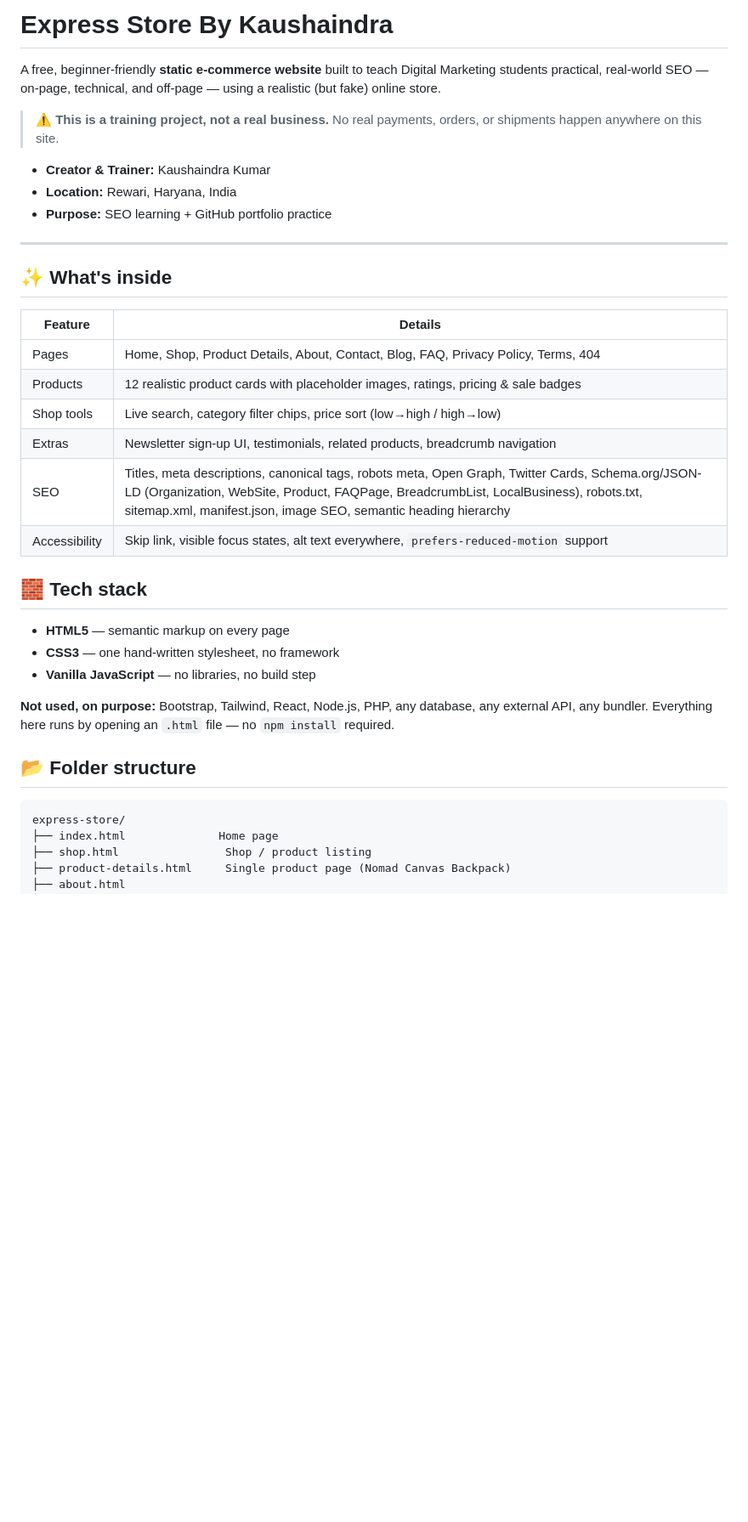
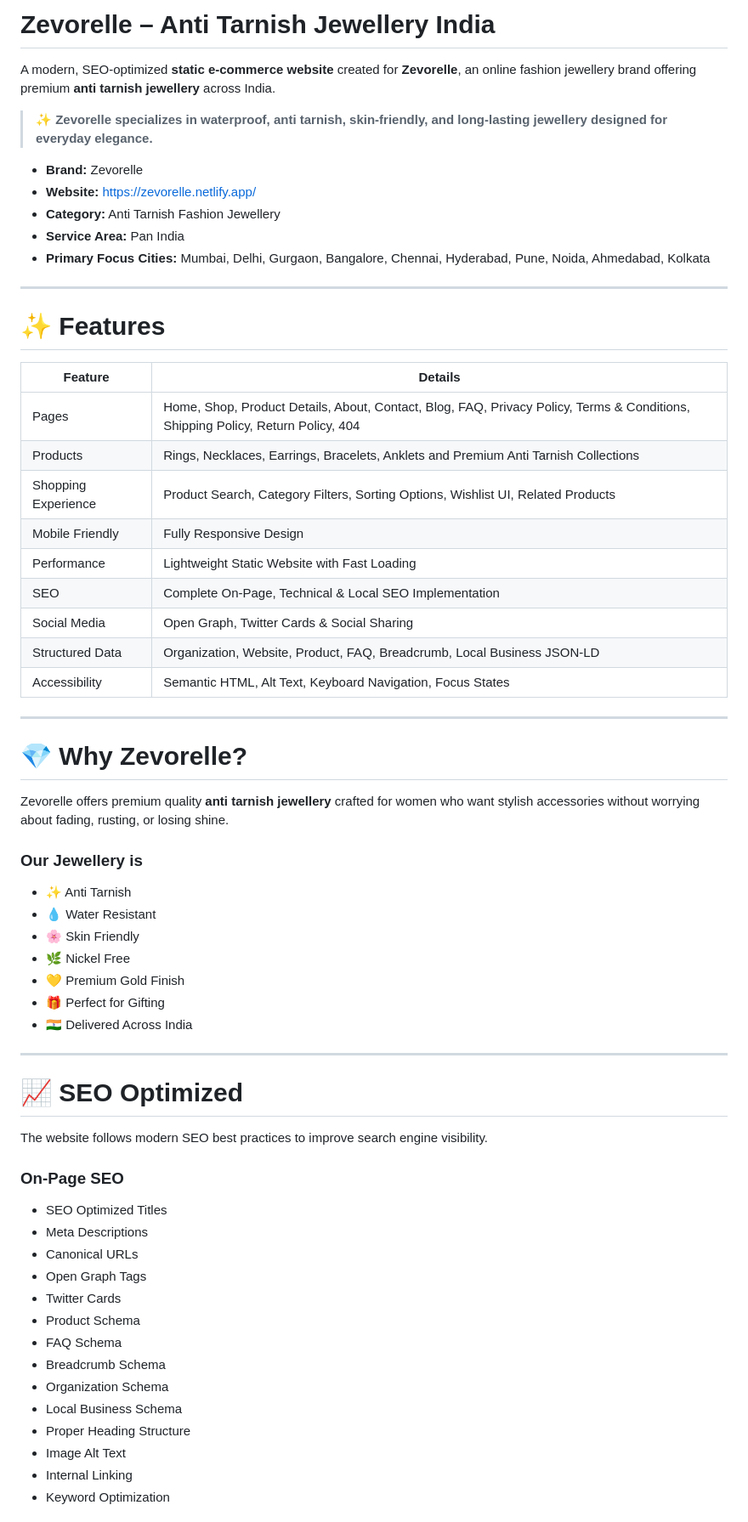
Before and after one commit to srushti-tr/zevorelle, a Markdown page: README.md, the part around one of its changes. Shown at 85% size. Rendered like a GitHub page; blank space fills up the shorter version.

````diff
--- a/README.md
+++ b/README.md
@@ -1,38 +1,67 @@
-# Express Store By Kaushaindra
+# Zevorelle – Anti Tarnish Jewellery India
 
-A free, beginner-friendly **static e-commerce website** built to teach Digital Marketing students practical, real-world SEO — on-page, technical, and off-page — using a realistic (but fake) online store.
+A modern, SEO-optimized **static e-commerce website** created for **Zevorelle**, an online fashion jewellery brand offering premium **anti tarnish jewellery** across India.
 
-> ⚠️ **This is a training project, not a real business.** No real payments, orders, or shipments happen anywhere on this site.
+> ✨ **Zevorelle specializes in waterproof, anti tarnish, skin-friendly, and long-lasting jewellery designed for everyday elegance.**
 
-- **Creator & Trainer:** Kaushaindra Kumar
-- **Location:** Rewari, Haryana, India
-- **Purpose:** SEO learning + GitHub portfolio practice
+- **Brand:** Zevorelle
+- **Website:** https://zevorelle.netlify.app/
+- **Category:** Anti Tarnish Fashion Jewellery
+- **Service Area:** Pan India
+- **Primary Focus Cities:** Mumbai, Delhi, Gurgaon, Bangalore, Chennai, Hyderabad, Pune, Noida, Ahmedabad, Kolkata
 
 ---
 
-## ✨ What's inside
+# ✨ Features
 
 | Feature | Details |
 |---|---|
-| Pages | Home, Shop, Product Details, About, Contact, Blog, FAQ, Privacy Policy, Terms, 404 |
-| Products | 12 realistic product cards with placeholder images, ratings, pricing & sale badges |
-| Shop tools | Live search, category filter chips, price sort (low→high / high→low) |
-| Extras | Newsletter sign-up UI, testimonials, related products, breadcrumb navigation |
-| SEO | Titles, meta descriptions, canonical tags, robots meta, Open Graph, Twitter Cards, Schema.org/JSON-LD (Organization, WebSite, Product, FAQPage, BreadcrumbList, LocalBusiness), robots.txt, sitemap.xml, manifest.json, image SEO, semantic heading hierarchy |
-| Accessibility | Skip link, visible focus states, alt text everywhere, `prefers-reduced-motion` support |
+| Pages | Home, Shop, Product Details, About, Contact, Blog, FAQ, Privacy Policy, Terms & Conditions, Shipping Policy, Return Policy, 404 |
+| Products | Rings, Necklaces, Earrings, Bracelets, Anklets and Premium Anti Tarnish Collections |
+| Shopping Experience | Product Search, Category Filters, Sorting Options, Wishlist UI, Related Products |
+| Mobile Friendly | Fully Responsive Design |
+| Performance | Lightweight Static Website with Fast Loading |
+| SEO | Complete On-Page, Technical & Local SEO Implementation |
+| Social Media | Open Graph, Twitter Cards & Social Sharing |
+| Structured Data | Organization, Website, Product, FAQ, Breadcrumb, Local Business JSON-LD |
+| Accessibility | Semantic HTML, Alt Text, Keyboard Navigation, Focus States |
 
-## 🧱 Tech stack
+---
 
-- **HTML5** — semantic markup on every page
-- **CSS3** — one hand-written stylesheet, no framework
-- **Vanilla JavaScript** — no libraries, no build step
+# 💎 Why Zevorelle?
 
-**Not used, on purpose:** Bootstrap, Tailwind, React, Node.js, PHP, any database, any external API, any bundler. Everything here runs by opening an `.html` file — no `npm install` required.
+Zevorelle offers premium quality **anti tarnish jewellery** crafted for women who want stylish accessories without worrying about fading, rusting, or losing shine.
 
-## 📂 Folder structure
+### Our Jewellery is
 
-```
-express-store/
-├── index.html              Home page
-├── shop.html                Shop / product listing
-├── product-details.html     Single product page (Nomad Canvas Backpack)
+- ✨ Anti Tarnish
+- 💧 Water Resistant
+- 🌸 Skin Friendly
+- 🌿 Nickel Free
+- 💛 Premium Gold Finish
+- 🎁 Perfect for Gifting
+- 🇮🇳 Delivered Across India
+
+---
+
+# 📈 SEO Optimized
+
+The website follows modern SEO best practices to improve search engine visibility.
+
+### On-Page SEO
+
+- SEO Optimized Titles
+- Meta Descriptions
+- Canonical URLs
+- Open Graph Tags
+- Twitter Cards
+- Product Schema
+- FAQ Schema
+- Breadcrumb Schema
+- Organization Schema
+- Local Business Schema
+- Proper Heading Structure
+- Image Alt Text
+- Internal Linking
+- Keyword Optimization
+
````
Also changed, not shown: other parts of README.md (+183 -32 lines).
